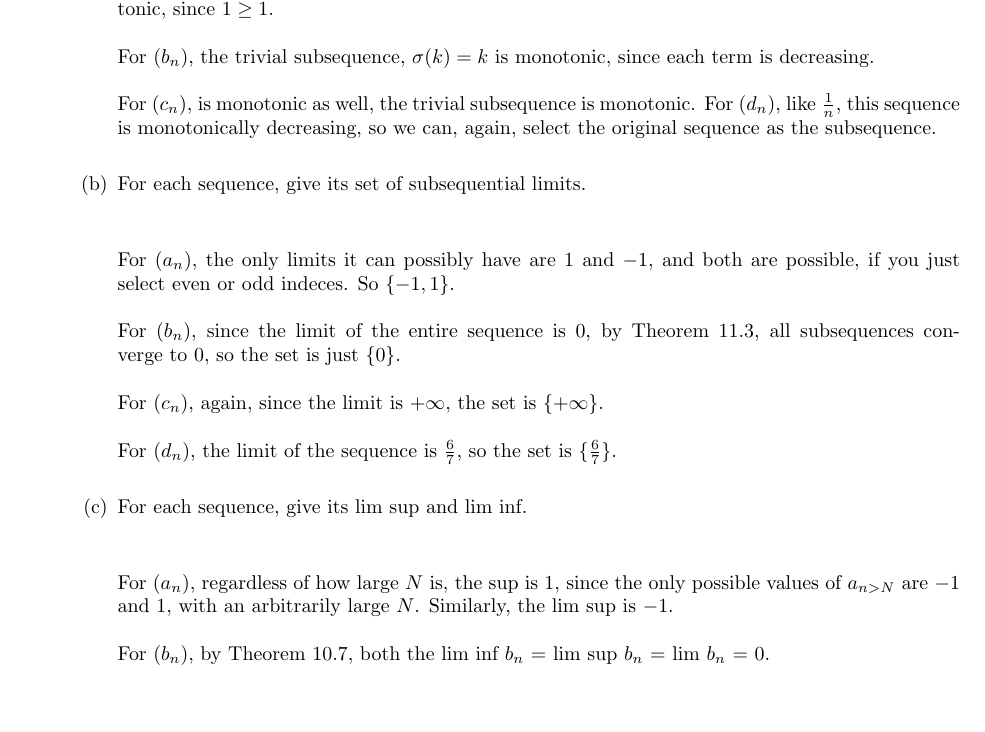
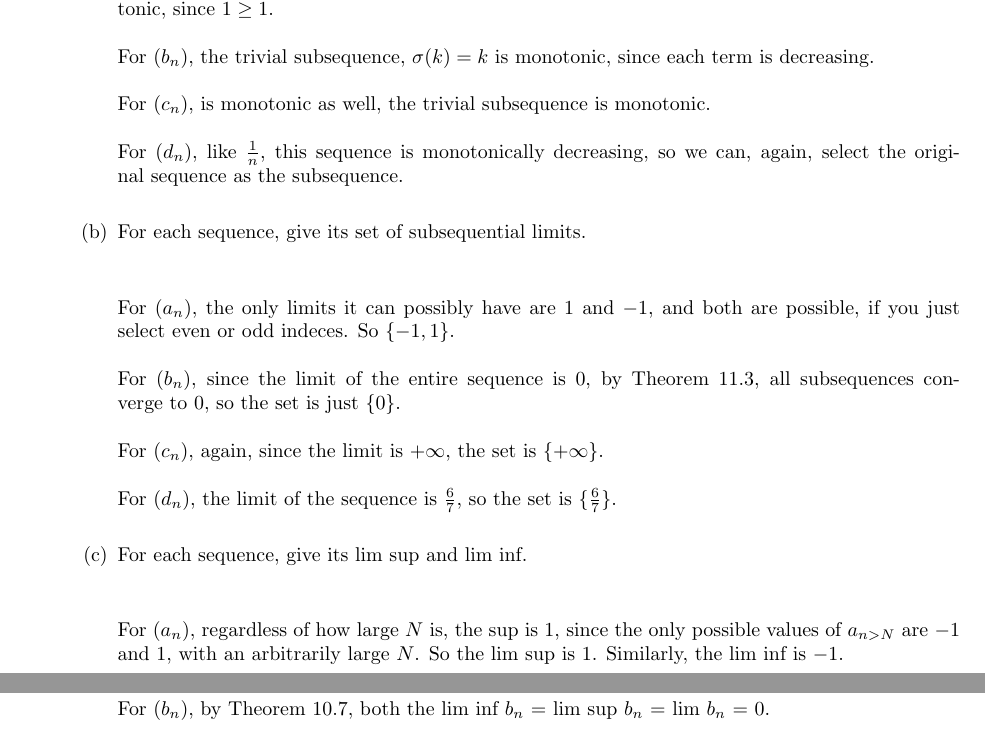
Before and after one commit to nikhilunni/Problem-Sets, a LaTeX problem sheet (Berkeley/math104/hw6/hw6.tex): part of page 1 of 3 before the commit and two parts of pages 1 and 2 of 3 after it, the two joined at a grey line, cut so that both start at the same text, the shorter picture padded with empty space. Compiled offline with pdfLaTeX.

Commit message:
[math104/hw6] fixed small typo

```diff
--- a/Berkeley/math104/hw6/hw6.tex
+++ b/Berkeley/math104/hw6/hw6.tex
@@ -35,7 +35,7 @@
 
         For $(a_n)$, with the selection function $\sigma(k) = 2k$, we get a constant sequence of $1$, which is monotonic, since $1 \geq 1$.\\\\
         For $(b_n)$, the trivial subsequence, $\sigma(k) = k$ is monotonic, since each term is decreasing.\\\\
-        For $(c_n)$, is monotonic as well, the trivial subsequence is monotonic.
+        For $(c_n)$, is monotonic as well, the trivial subsequence is monotonic.\\\\
         For $(d_n)$, like $\frac{1}{n}$, this sequence is monotonically decreasing, so we can, again, select the original sequence as the subsequence.\\
       \item [(b)] For each sequence, give its set of subsequential limits.\\\\
 
@@ -45,7 +45,7 @@
         For $(d_n)$, the limit of the sequence is $\frac{6}{7}$, so the set is $\{ \frac{6}{7} \}$.\\
       \item [(c)] For each sequence, give its lim sup and lim inf.\\\\
 
-        For $(a_n)$, regardless of how large $N$ is, the sup is $1$, since the only possible values of $a_{n>N}$ are $-1$ and $1$, with an arbitrarily large $N$. Similarly, the lim sup is $-1$.\\\\
+        For $(a_n)$, regardless of how large $N$ is, the sup is $1$, since the only possible values of $a_{n>N}$ are $-1$ and $1$, with an arbitrarily large $N$. So the lim sup is $1$. Similarly, the lim inf is $-1$.\\\\
         For $(b_n)$, by Theorem 10.7, both the lim inf $b_n$ = lim sup $b_n$ = lim $b_n$ = 0.\\\\
         For $(c_n)$, by Theorem 10.7, lim inf $c_n$ = lim sup $c_n$ = lim $c_n$ = $+ \infty$.
         For $(d_n)$, by Theorem 10.7, lim inf $d_n$ = lim sup $d_n$ = lim $d_n$ = $\frac{6}{7}$.\\
```
Also changed, not shown: Berkeley/math104/hw6/hw6.pdf.
